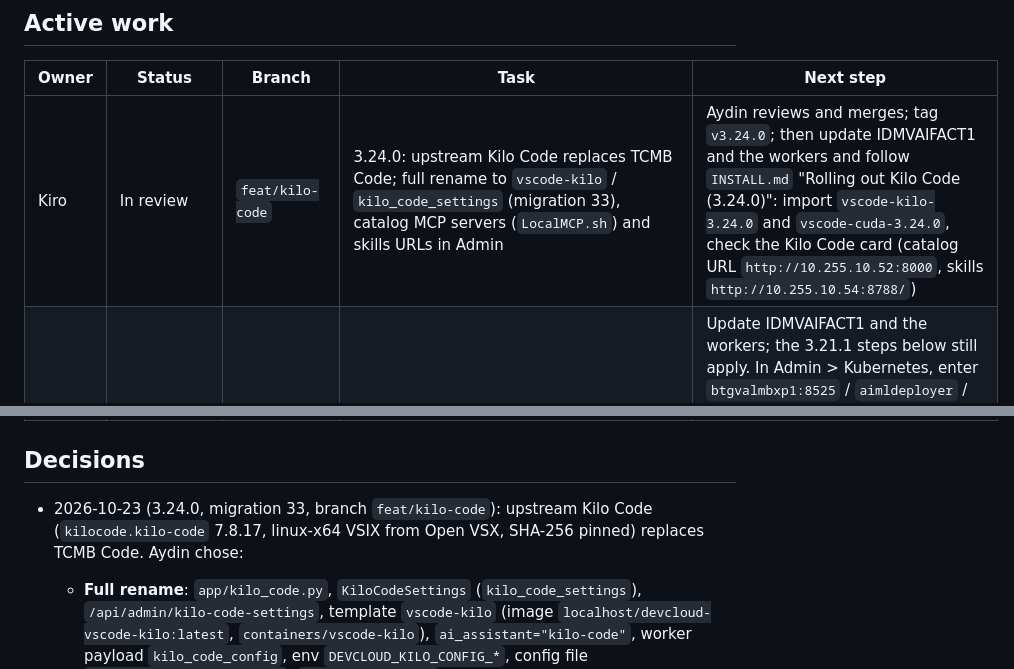
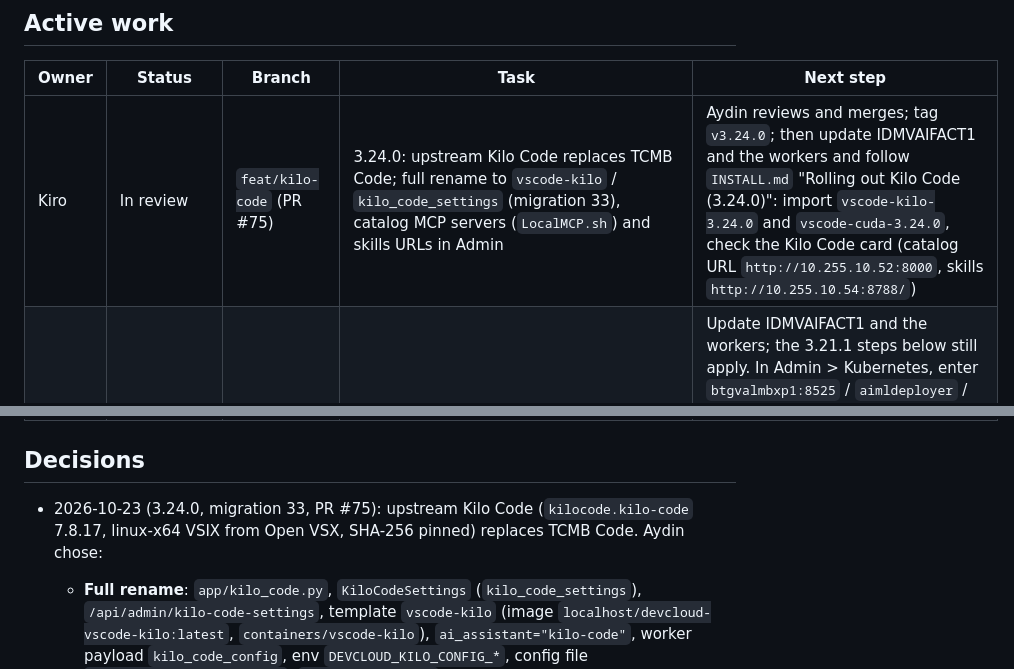
Before and after one commit to aydinguven/devcloud, a Markdown page: DEVELOPMENT.md, 2 parts joined by grey strips. Rendered like a GitHub page.

Commit message:
docs: reference PR #75 in DEVELOPMENT.md

```diff
--- a/DEVELOPMENT.md
+++ b/DEVELOPMENT.md
@@ -13,7 +13,7 @@
 
 | Owner | Status | Branch | Task | Next step |
 |---|---|---|---|---|
-| Kiro | In review | `feat/kilo-code` | 3.24.0: upstream Kilo Code replaces TCMB Code; full rename to `vscode-kilo` / `kilo_code_settings` (migration 33), catalog MCP servers (`LocalMCP.sh`) and skills URLs in Admin | Aydin reviews and merges; tag `v3.24.0`; then update IDMVAIFACT1 and the workers and follow `INSTALL.md` "Rolling out Kilo Code (3.24.0)": import `vscode-kilo-3.24.0` and `vscode-cuda-3.24.0`, check the Kilo Code card (catalog URL `http://10.255.10.52:8000`, skills `http://10.255.10.54:8788/`) |
+| Kiro | In review | `feat/kilo-code` (PR #75) | 3.24.0: upstream Kilo Code replaces TCMB Code; full rename to `vscode-kilo` / `kilo_code_settings` (migration 33), catalog MCP servers (`LocalMCP.sh`) and skills URLs in Admin | Aydin reviews and merges; tag `v3.24.0`; then update IDMVAIFACT1 and the workers and follow `INSTALL.md` "Rolling out Kilo Code (3.24.0)": import `vscode-kilo-3.24.0` and `vscode-cuda-3.24.0`, check the Kilo Code card (catalog URL `http://10.255.10.52:8000`, skills `http://10.255.10.54:8788/`) |
 | Aydin | Pending | `main` | 3.23.0 rollout: Kubernetes applications are created from the MLflow deploy modal; Admin > Kubernetes keeps only the registry and the RFS codes (PR #73, no schema change). It also contains the 3.22.0 and 3.21.1 changes | Update IDMVAIFACT1 and the workers; the 3.21.1 steps below still apply. In Admin > Kubernetes, enter `btgvalmbxp1:8525` / `aimldeployer` / the password, untick TLS verification if the certificate is not trusted, and press Test. Add RFS code `mbnllmd` (namespace defaults to it; change it if the platform team agreed another). Then open `PayguardAnomalyUnified` v3 → Dağıt → Kubernetes, pick `mbnllmd`, type `mbnllmdml-swiftanomaly` and publish the agreed X.Y.Z; if Nexus rejects the manifest, choose v2s2 and retry. Ask the platform team to enable "Disable redeploy" on the hosted repo. Phase 2 (workflow trigger) waits on them |
 | Aydin | Superseded | `main` | 3.22.0 rollout: Kubernetes target, which publishes MLflow model images to the deploy registry (Nexus) (migration 32, PR #71) | Included in 3.23.0; the application is no longer added in Admin > Kubernetes but by the first publish from the deploy modal |
 | Aydin | Superseded | `main` | 3.21.1 rollout: placement tags (migration 31), worker `/run/user/0` fix, single quota card | Included in 3.22.0; same steps: Update IDMVAIFACT1, then update the workers (their unit is rewritten with the real uid). Assign IDM/ODM to workers in Admin > Worker'lar > Yerleşim. Import `ghcr.io/aydinguven/devcloud:vscode-cuda-3.19.0` for CUDA workspaces. Datacenters with only GPU workers can no longer host CPU workspaces |
@@ -29,7 +29,7 @@
 
 ## Decisions
 
-- 2026-10-23 (3.24.0, migration 33, branch `feat/kilo-code`): upstream Kilo Code (`kilocode.kilo-code` 7.8.17, linux-x64 VSIX from Open VSX, SHA-256 pinned) replaces TCMB Code. Aydin chose:
+- 2026-10-23 (3.24.0, migration 33, PR #75): upstream Kilo Code (`kilocode.kilo-code` 7.8.17, linux-x64 VSIX from Open VSX, SHA-256 pinned) replaces TCMB Code. Aydin chose:
   - **Full rename**: `app/kilo_code.py`, `KiloCodeSettings` (`kilo_code_settings`), `/api/admin/kilo-code-settings`, template `vscode-kilo` (image `localhost/devcloud-vscode-kilo:latest`, `containers/vscode-kilo`), `ai_assistant="kilo-code"`, worker payload `kilo_code_config`, env `DEVCLOUD_KILO_CONFIG_*`, config file `~/.config/kilo/kilo.jsonc`. `MIN_AGENT_VERSION` is 3.24.0 and the digest salt is new, so every Kilo Code container is rebuilt once.
   - **Catalog and skills are Admin fields**: the TCMB Library URL is reused as the catalog URL (root, `/mcp` refused), plus an encrypted catalog token and a skills URL list. With a catalog URL, `render_config` adds `mcp.servers.kilo-catalog` (remote `<url>/mcp`, `oauth: false`, Bearer header) and `kilo-install` (`bash /opt/kilo/LocalMCP.sh`, `CATALOG_URL`/`MCP_TOKEN`). The config also always sets `disabled_providers: ["kilo"]`, `instructions: [".kilo/rules/*.md"]` and `reasoningEffort: "high"`; the provider name stays "TCMB code".
   - **Indexing kept** for later use (upstream reads `indexing`; a global `indexing.enabled` is ignored by design upstream).
```
